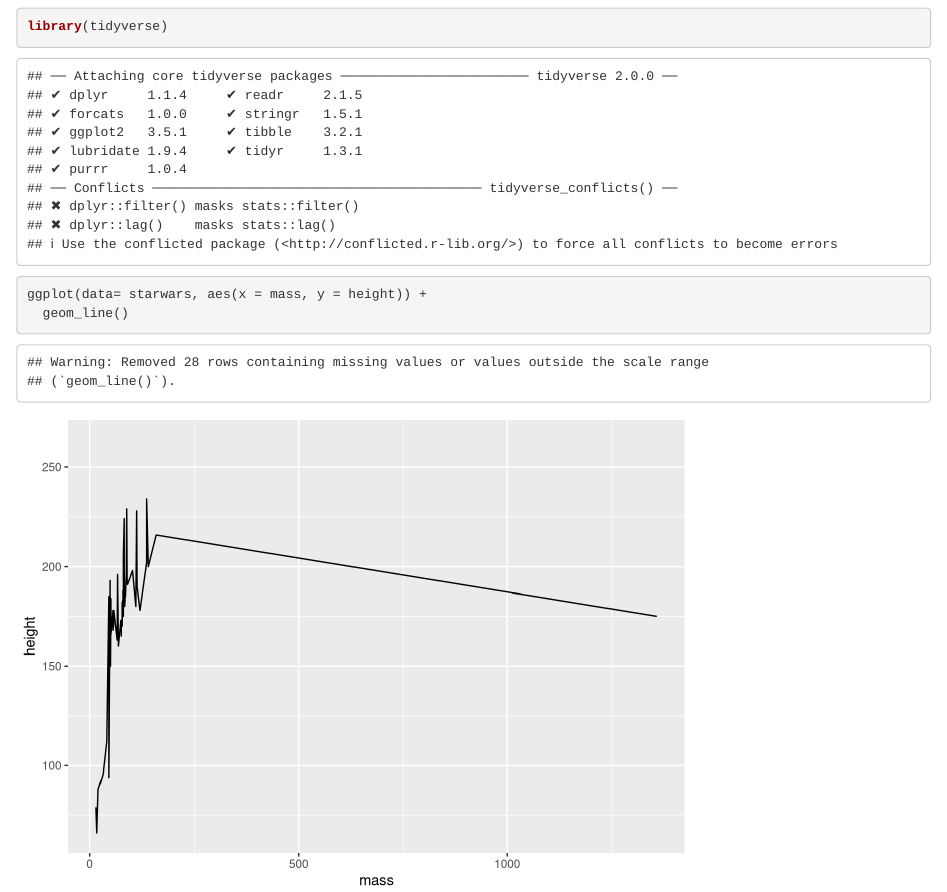
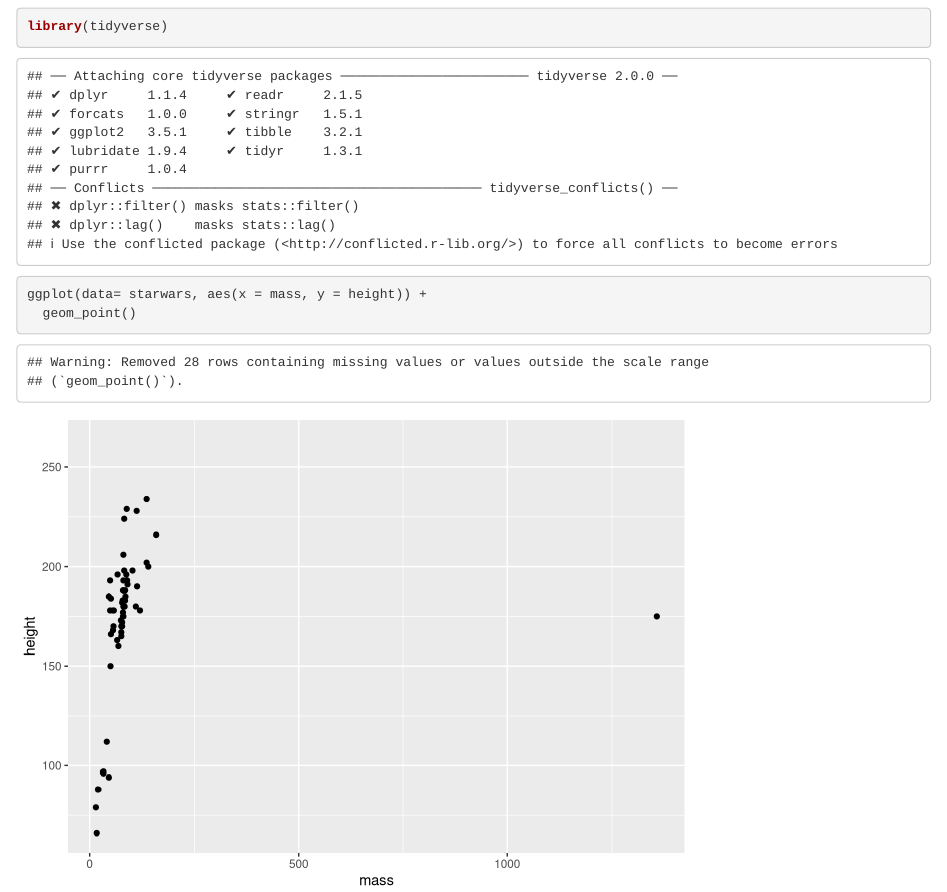
Before and after one commit to Annika-Leiby/trash, an R Markdown document (starwars.Rmd): the page in a window 1100 px wide, from 120 px down. Rendered offline with R 4.5, knitr and Pandoc, with nearby package versions.

Commit message:
star wars graph

````diff
--- a/starwars.Rmd
+++ b/starwars.Rmd
@@ -15,5 +15,5 @@ library(tidyverse)
 
 ```{r}
 ggplot(data= starwars, aes(x = mass, y = height)) +
-  geom_line()
+  geom_point()
 ```
````
